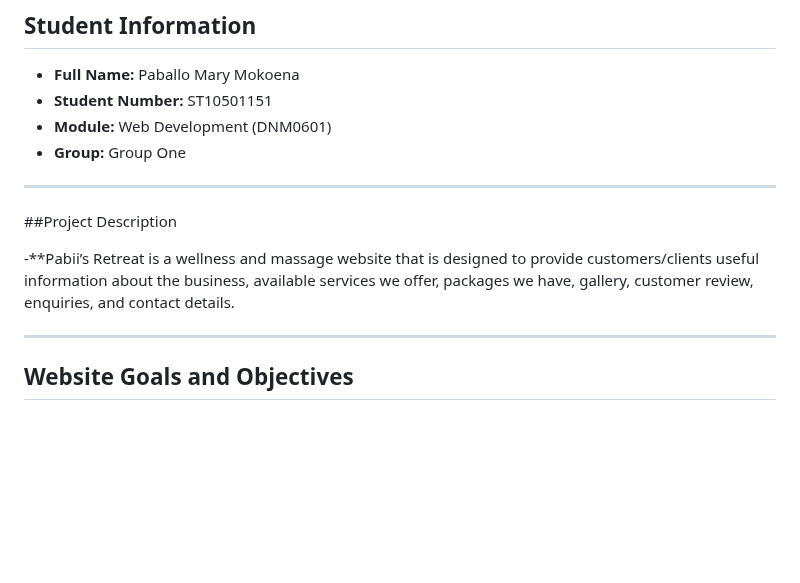
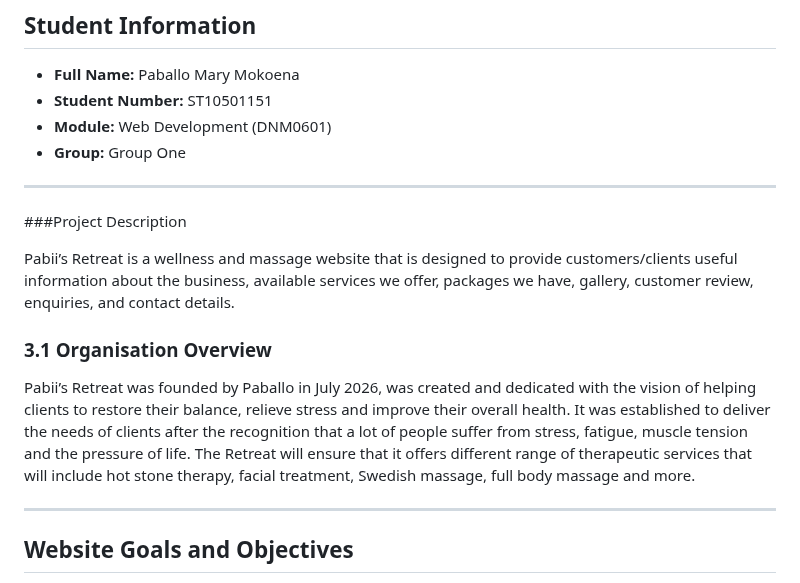
Before and after one commit to Pabii96/Pabii-Retreat---, a Markdown page: Pabii's Retreat/README.MD, the part around the change. GitHub-like rendering; blank space fills up the shorter version.

Commit message:
Revise README with project and organization details
Updated project description and added organization overview.

```diff
--- a/Pabii's Retreat/README.MD
+++ b/Pabii's Retreat/README.MD
@@ -7,9 +7,12 @@
 - **Group:** Group One
 ---
 
-##Project Description
+###Project Description
 
--**Pabii’s Retreat is a wellness and massage website that is designed to provide customers/clients useful information about the business, available services we offer, packages we have, gallery, customer review, enquiries, and contact details.
+Pabii’s Retreat is a wellness and massage website that is designed to provide customers/clients useful information about the business, available services we offer, packages we have, gallery, customer review, enquiries, and contact details.
+
+### 3.1 Organisation Overview
+Pabii’s Retreat was founded by Paballo in July 2026, was created and dedicated with the vision of helping clients to restore their balance, relieve stress and improve their overall health. It was established to deliver the needs of clients after the recognition that a lot of people suffer from stress, fatigue, muscle tension and the pressure of life. The Retreat will ensure that it offers different range of therapeutic services that will include hot stone therapy, facial treatment, Swedish massage, full body massage and more.
 
 ---
 ## Website Goals and Objectives
```
